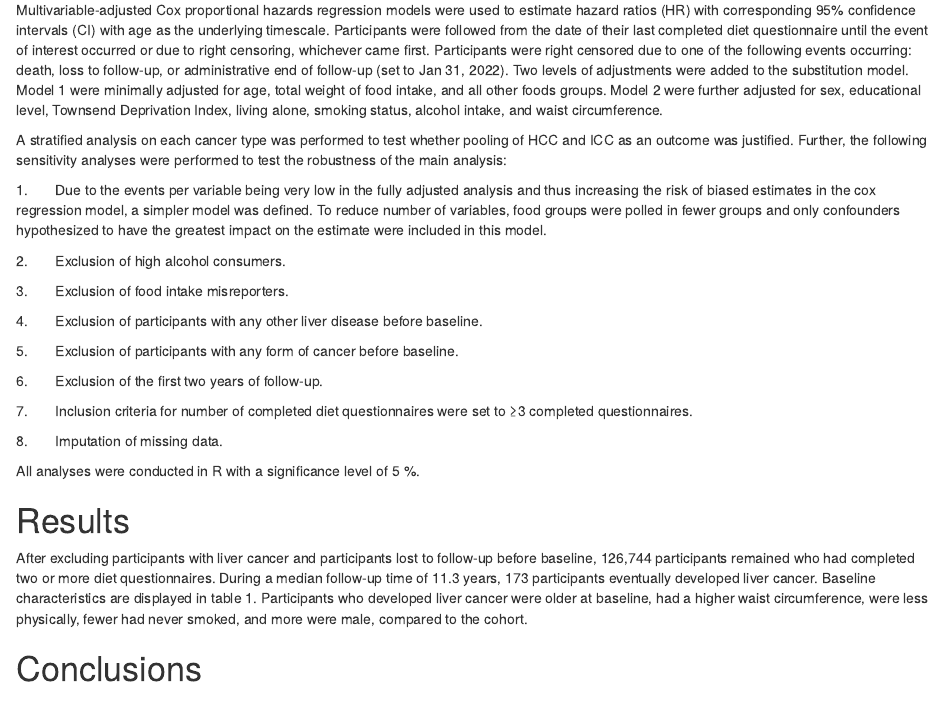
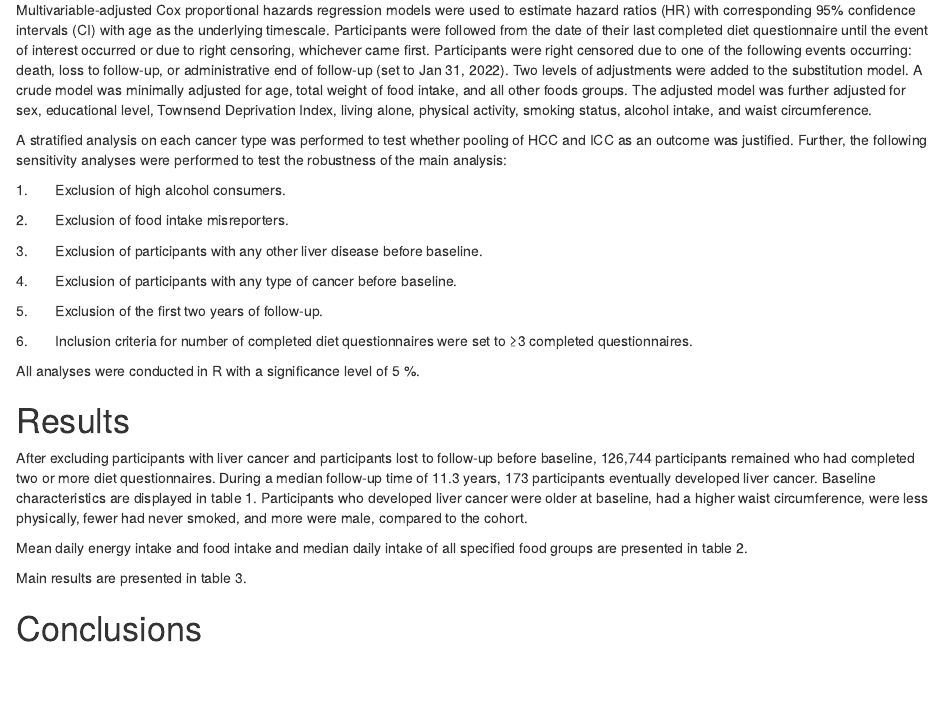
Before and after one commit to steno-aarhus/legliv, an R Markdown document (doc/report.Rmd): the page in a window 1100 px wide, from 1570 px down. Rendered offline with R 4.5, knitr and Pandoc, with nearby package versions; some code elsewhere in the file could not run offline.

Commit message:
minor edits

```diff
--- a/doc/report.Rmd
+++ b/doc/report.Rmd
@@ -156,39 +156,31 @@ the event of interest occurred or due to right censoring, whichever came
 first. Participants were right censored due to one of the following
 events occurring: death, loss to follow-up, or administrative end of
 follow-up (set to Jan 31, 2022). Two levels of adjustments were added to
-the substitution model. Model 1 were minimally adjusted for age, total
-weight of food intake, and all other foods groups. Model 2 were further
-adjusted for sex, educational level, Townsend Deprivation Index, living
-alone, smoking status, alcohol intake, and waist circumference.
+the substitution model. A crude model was minimally adjusted for age,
+total weight of food intake, and all other foods groups. The adjusted
+model was further adjusted for sex, educational level, Townsend
+Deprivation Index, living alone, physical activity, smoking status,
+alcohol intake, and waist circumference.
 
 A stratified analysis on each cancer type was performed to test whether
 pooling of HCC and ICC as an outcome was justified. Further, the
 following sensitivity analyses were performed to test the robustness of
 the main analysis:
 
-1.       Due to the events per variable being very low in the fully
-adjusted analysis and thus increasing the risk of biased estimates in
-the cox regression model, a simpler model was defined. To reduce number
-of variables, food groups were polled in fewer groups and only
-confounders hypothesized to have the greatest impact on the estimate
-were included in this model.
+1.       Exclusion of high alcohol consumers.
 
-2.       Exclusion of high alcohol consumers.
+2.       Exclusion of food intake misreporters.
 
-3.       Exclusion of food intake misreporters.
-
-4.       Exclusion of participants with any other liver disease before
+3.       Exclusion of participants with any other liver disease before
 baseline.
 
-5.       Exclusion of participants with any form of cancer before
+4.       Exclusion of participants with any type of cancer before
 baseline.
 
-6.       Exclusion of the first two years of follow-up.
+5.       Exclusion of the first two years of follow-up.
 
-7.       Inclusion criteria for number of completed diet questionnaires
+6.       Inclusion criteria for number of completed diet questionnaires
 were set to ≥3 completed questionnaires.
-
-8.       Imputation of missing data.
 
 All analyses were conducted in R with a significance level of 5 %.
 
@@ -202,6 +194,11 @@ Baseline characteristics are displayed in table 1. Participants who
 developed liver cancer were older at baseline, had a higher waist
 circumference, were less physically, fewer had never smoked, and more
 were male, compared to the cohort.
+
+Mean daily energy intake and food intake and median daily intake of all
+specified food groups are presented in table 2.
+
+Main results are presented in table 3.
 
 # Conclusions
 
```
